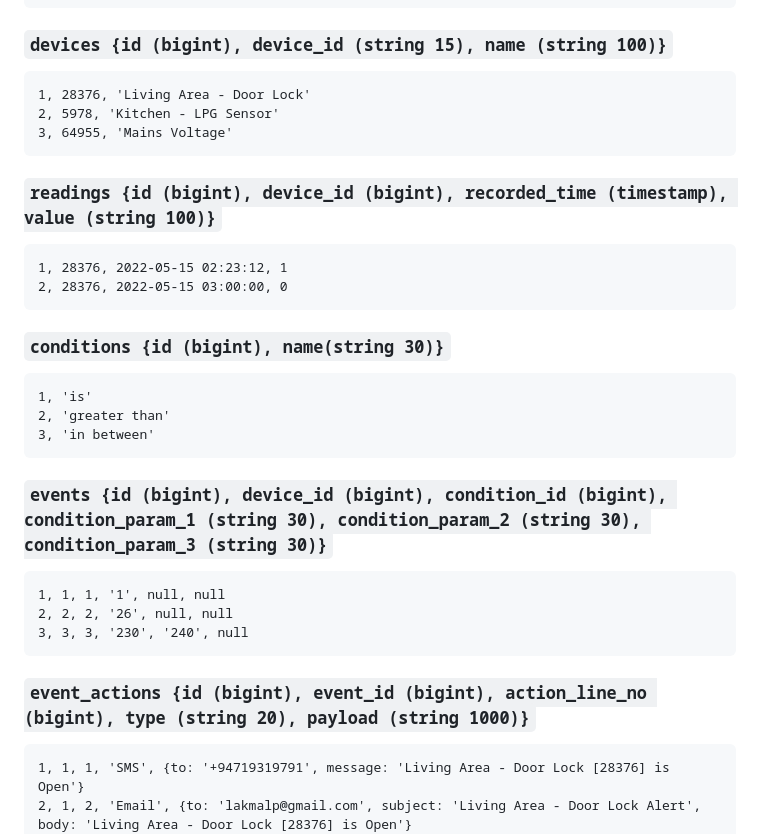
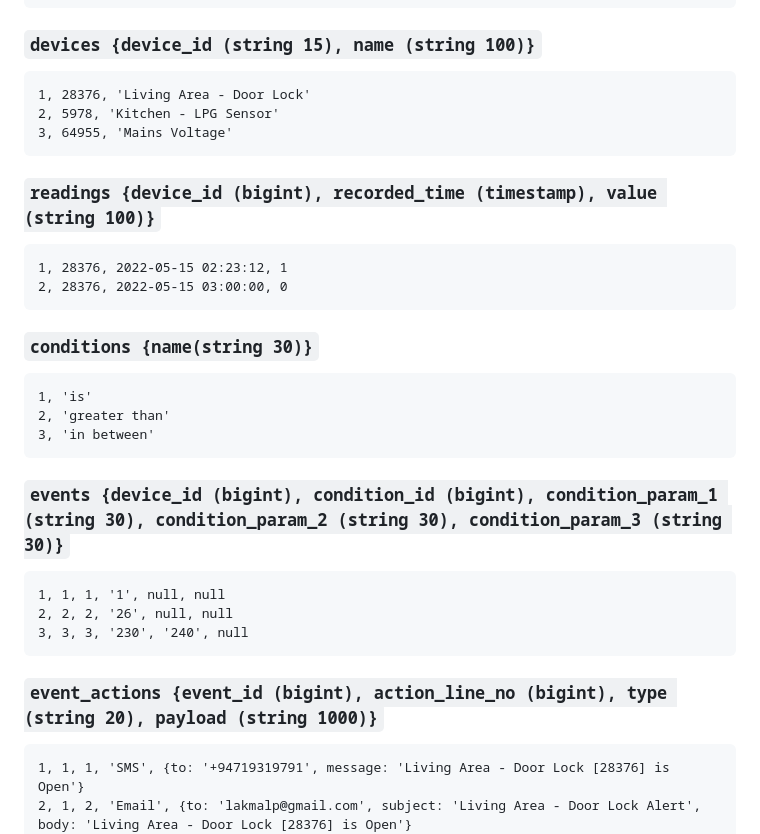
Before and after one commit to premialabs/machinestat, a Markdown page: README.md, the part around the change. Drawn GitHub-style.

Commit message:
more solution details added to README

````diff
--- a/README.md
+++ b/README.md
@@ -61,30 +61,30 @@ if (`reading`is greater than 40 and repeates for 5 times) {
 }
 ```
 
-### `devices {id (bigint), device_id (string 15), name (string 100)}`
+### `devices {device_id (string 15), name (string 100)}`
 ```
 1, 28376, 'Living Area - Door Lock'
 2, 5978, 'Kitchen - LPG Sensor'
 3, 64955, 'Mains Voltage'
 ```
-### `readings {id (bigint), device_id (bigint), recorded_time (timestamp), value (string 100)}`
+### `readings {device_id (bigint), recorded_time (timestamp), value (string 100)}`
 ```
 1, 28376, 2022-05-15 02:23:12, 1
 2, 28376, 2022-05-15 03:00:00, 0
 ```
-### `conditions {id (bigint), name(string 30)}`
+### `conditions {name(string 30)}`
 ```
 1, 'is'
 2, 'greater than'
 3, 'in between'
 ```
-### `events {id (bigint), device_id (bigint), condition_id (bigint), condition_param_1 (string 30), condition_param_2 (string 30), condition_param_3 (string 30)}`
+### `events {device_id (bigint), condition_id (bigint), condition_param_1 (string 30), condition_param_2 (string 30), condition_param_3 (string 30)}`
 ```
 1, 1, 1, '1', null, null
 2, 2, 2, '26', null, null
 3, 3, 3, '230', '240', null
 ```
-### `event_actions {id (bigint), event_id (bigint), action_line_no (bigint), type (string 20), payload (string 1000)}`
+### `event_actions {event_id (bigint), action_line_no (bigint), type (string 20), payload (string 1000)}`
 ```
 1, 1, 1, 'SMS', {to: '+94719319791', message: 'Living Area - Door Lock [28376] is Open'}
 2, 1, 2, 'Email', {to: 'lakmalp@gmail.com', subject: 'Living Area - Door Lock Alert', body: 'Living Area - Door Lock [28376] is Open'}
````
